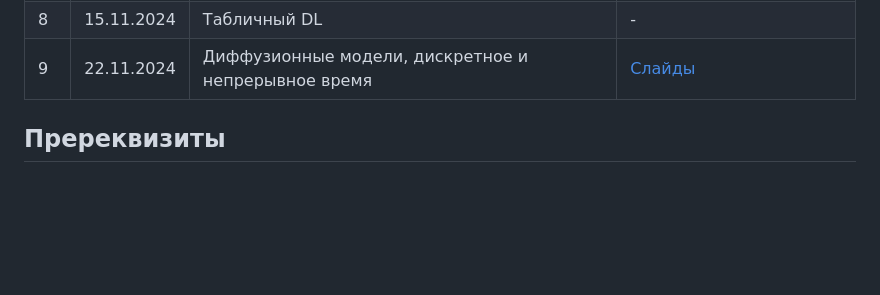
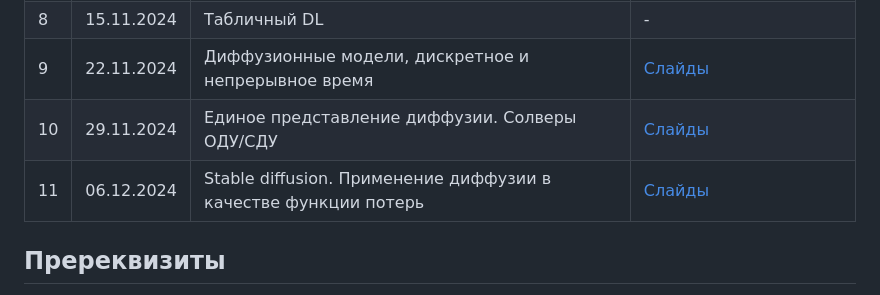
Before and after one commit to mmp-efml/mmp-efml-2024-fall, a Markdown page: README.md, the part around the change. Drawn GitHub-style; blank space fills up the shorter version.

```diff
--- a/README.md
+++ b/README.md
@@ -42,6 +42,8 @@
 | 7  | 08.11.2024 | Обработка графов, графовые нейронные сети | [Слайды](presentations/lec7_gnn.pdf) [Пример работы с DGL](https://docs.dgl.ai/en/1.1.x/tutorials/blitz/1_introduction.html) |
 | 8  | 15.11.2024 | Табличный DL | - |
 | 9  | 22.11.2024 | Диффузионные модели, дискретное и непрерывное время | [Слайды](presentations/lec9_diffusion.pdf) |
+| 10 | 29.11.2024 | Единое представление диффузии. Солверы ОДУ/СДУ | [Слайды](presentations/lec10_edm_solvers.pdf) |
+| 11 | 06.12.2024 | Stable diffusion. Применение диффузии в качестве функции потерь | [Слайды](presentations/lec11_sd_sds_dmd.pdf) |
 
 ## Пререквизиты
 
```
